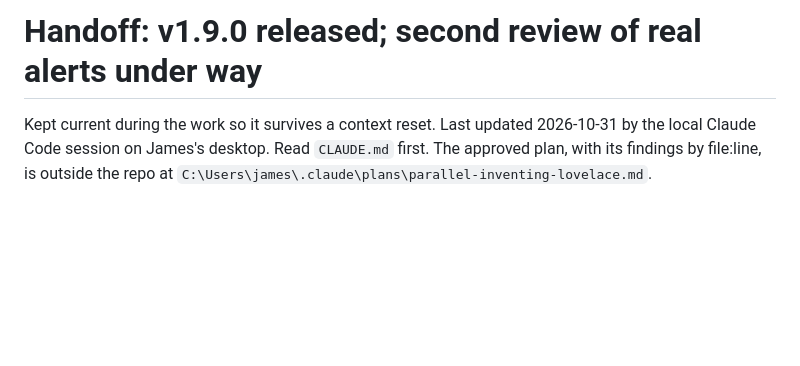
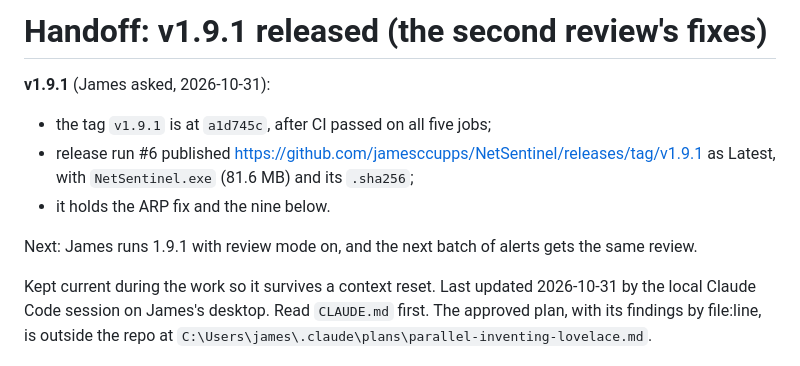
Before and after one commit to jamesccupps/NetSentinel, a Markdown page: HANDOFF.md, the part around the change. Rendered like a GitHub page; blank space fills up the shorter version.

Commit message:
HANDOFF: v1.9.1 released
Co-Authored-By: Claude Opus 5.5 <noreply@anthropic.com>

```diff
--- a/HANDOFF.md
+++ b/HANDOFF.md
@@ -1,4 +1,13 @@
-# Handoff: v1.9.0 released; second review of real alerts under way
+# Handoff: v1.9.1 released (the second review's fixes)
+
+**v1.9.1** (James asked, 2026-10-31):
+- the tag `v1.9.1` is at `a1d745c`, after CI passed on all five jobs;
+- release run #6 published https://github.com/jamesccupps/NetSentinel/releases/tag/v1.9.1
+  as Latest, with `NetSentinel.exe` (81.6 MB) and its `.sha256`;
+- it holds the ARP fix and the nine below.
+
+Next: James runs 1.9.1 with review mode on, and the next batch of alerts gets
+the same review.
 
 Kept current during the work so it survives a context reset. Last updated
 2026-10-31 by the local Claude Code session on James's desktop. Read `CLAUDE.md`
```
